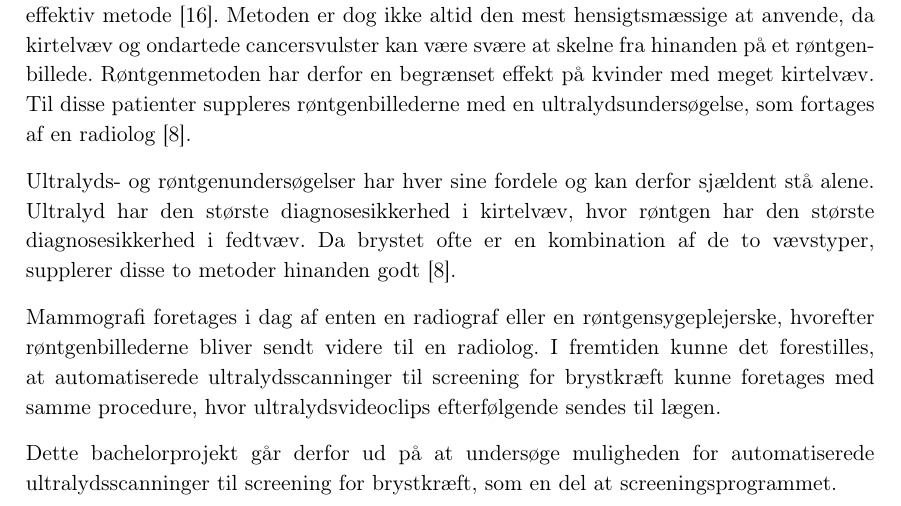
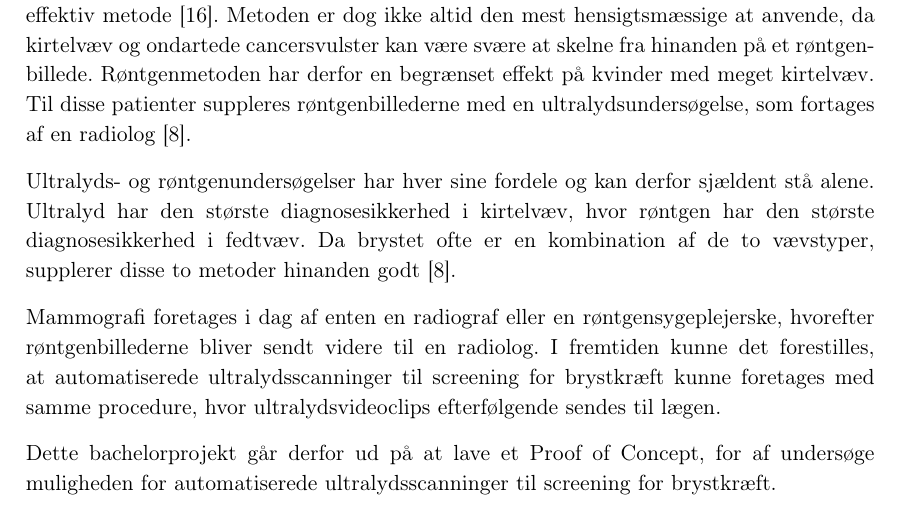
Before and after one commit to zeroregard/Automatic-Sonography, a LaTeX book (Rapportskrivning/LaTeX/Projektrapport.tex, which reads Rapportskrivning/LaTeX/rfiler/Indledning.tex): part of page 11 of 55, cut so that both start at the same text. Compiled offline with pdfLaTeX.

Commit message:
Proof of concept

```diff
--- a/Rapportskrivning/LaTeX/rfiler/Indledning.tex
+++ b/Rapportskrivning/LaTeX/rfiler/Indledning.tex
@@ -8,8 +8,7 @@ Ultralyds- og røntgenundersøgelser har hver sine fordele og kan derfor sjælde
 
 Mammografi foretages i dag af enten en radiograf eller en røntgensygeplejerske, hvorefter røntgenbillederne bliver sendt videre til en radiolog. I fremtiden kunne det forestilles, at automatiserede ultralydsscanninger til screening for brystkræft kunne foretages med samme procedure, hvor ultralydsvideoclips efterfølgende sendes til lægen.
 
-Dette bachelorprojekt går derfor ud på at undersøge muligheden for automatiserede ultralydsscanninger til screening for brystkræft, som en del at screeningsprogrammet.
-
+Dette bachelorprojekt går derfor ud på at lave et Proof of Concept, for af undersøge muligheden for automatiserede ultralydsscanninger til screening for brystkræft.
 \newpage
 
 \section{Problemformulering}
```
